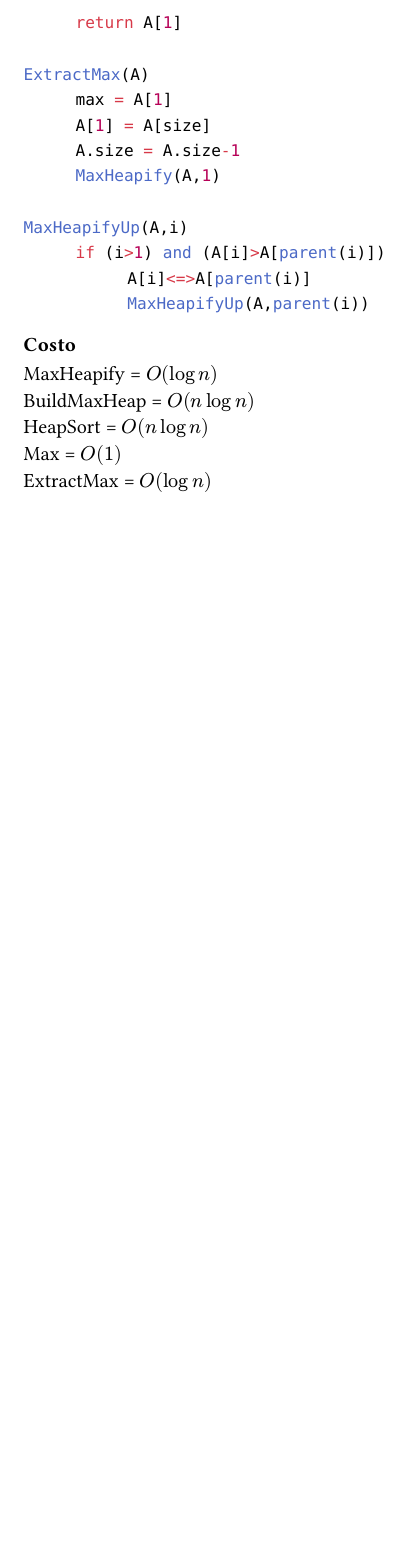
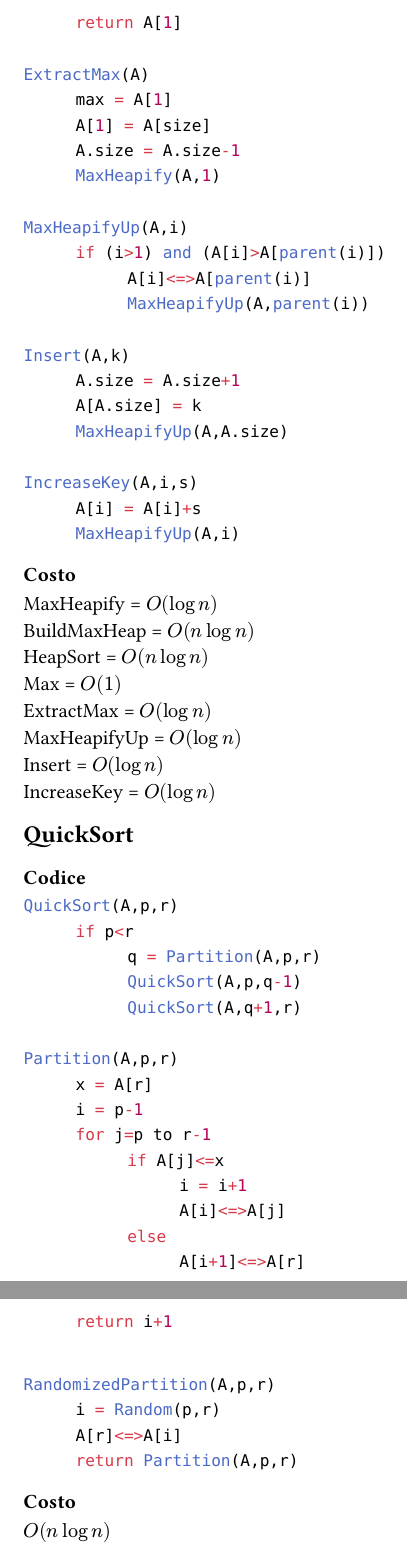
Before and after one commit to bombi00/Algoritmi, a Typst document (riassunto.typ): part of page 3 of 3 before the commit and two parts of pages 3 and 4 of 4 after it, the two joined at a grey line, cut so that both start at the same text, the shorter picture padded with empty space. Compiled offline with Typst 0.15.

Commit message:
QuickSort

````diff
--- a/riassunto.typ
+++ b/riassunto.typ
@@ -107,6 +107,15 @@ $~n log n$
 #h(1cm)```c if (i>1) and (A[i]>A[parent(i)])```\
 #h(2cm)```c A[i]<=>A[parent(i)]```\
 #h(2cm)```c MaxHeapifyUp(A,parent(i))```\
+\
+```c Insert(A,k)```\
+#h(1cm)```c A.size = A.size+1```\
+#h(1cm)```c A[A.size] = k```\
+#h(1cm)```c MaxHeapifyUp(A,A.size)```\
+\
+```c IncreaseKey(A,i,s)```\
+#h(1cm)```c A[i] = A[i]+s```\
+#h(1cm)```c MaxHeapifyUp(A,i)```\
 
 === Costo
 MaxHeapify = $O(log n) $\
@@ -114,3 +123,9 @@ BuildMaxHeap = $O(n log n)$\
 HeapSort = $O(n log n)$\
 Max = $O(1)$\
 ExtractMax = $O(log n)$\
+MaxHeapifyUp = $O(log n)$\
+Insert = $O(log n)$\
+IncreaseKey = $O(log n)$\
+
+== QuickSort
+=== Codice
@@ -116,0 +139,19 @@ ExtractMax = $O(log n)$\
+```c Partition(A,p,r)```\
+#h(1cm)```c x = A[r]```\
+#h(1cm)```c i = p-1```\
+#h(1cm)```c for j=p to r-1```\
+#h(2cm)```c if A[j]<=x```\
+#h(3cm)```c i = i+1```\
+#h(3cm)```c A[i]<=>A[j]```\
+#h(2cm)```c else```\
+#h(3cm)```c A[i+1]<=>A[r]```\
+#h(1cm)```c return i+1```\
+\
+
+```c RandomizedPartition(A,p,r)```\
+#h(1cm)```c i = Random(p,r)```\
+#h(1cm)```c A[r]<=>A[i]```\
+#h(1cm)```c return Partition(A,p,r)```\
+
+=== Costo
+$O(n log n)$
````
Also changed, not shown: riassunto.typ (7 more changed lines).
